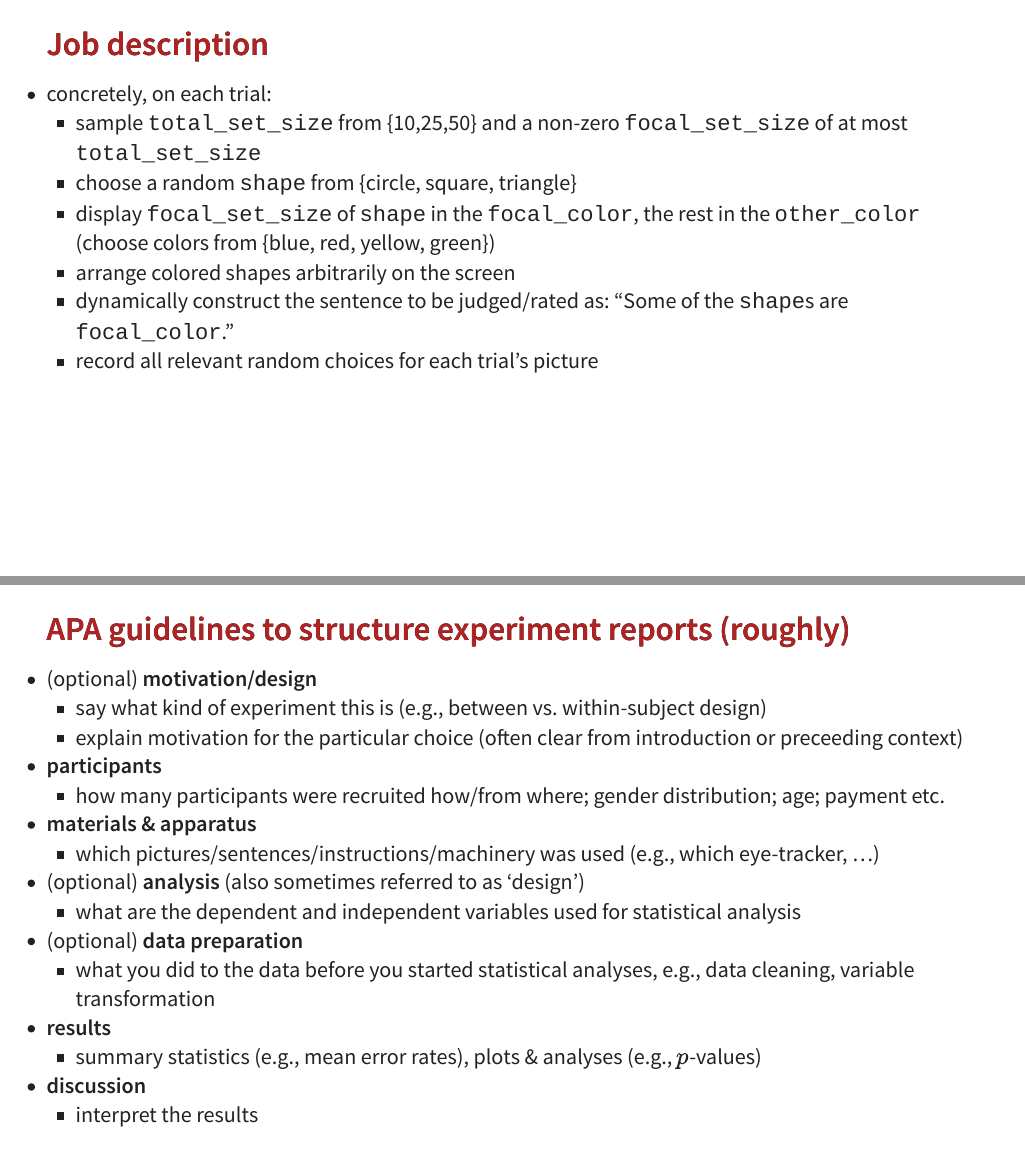
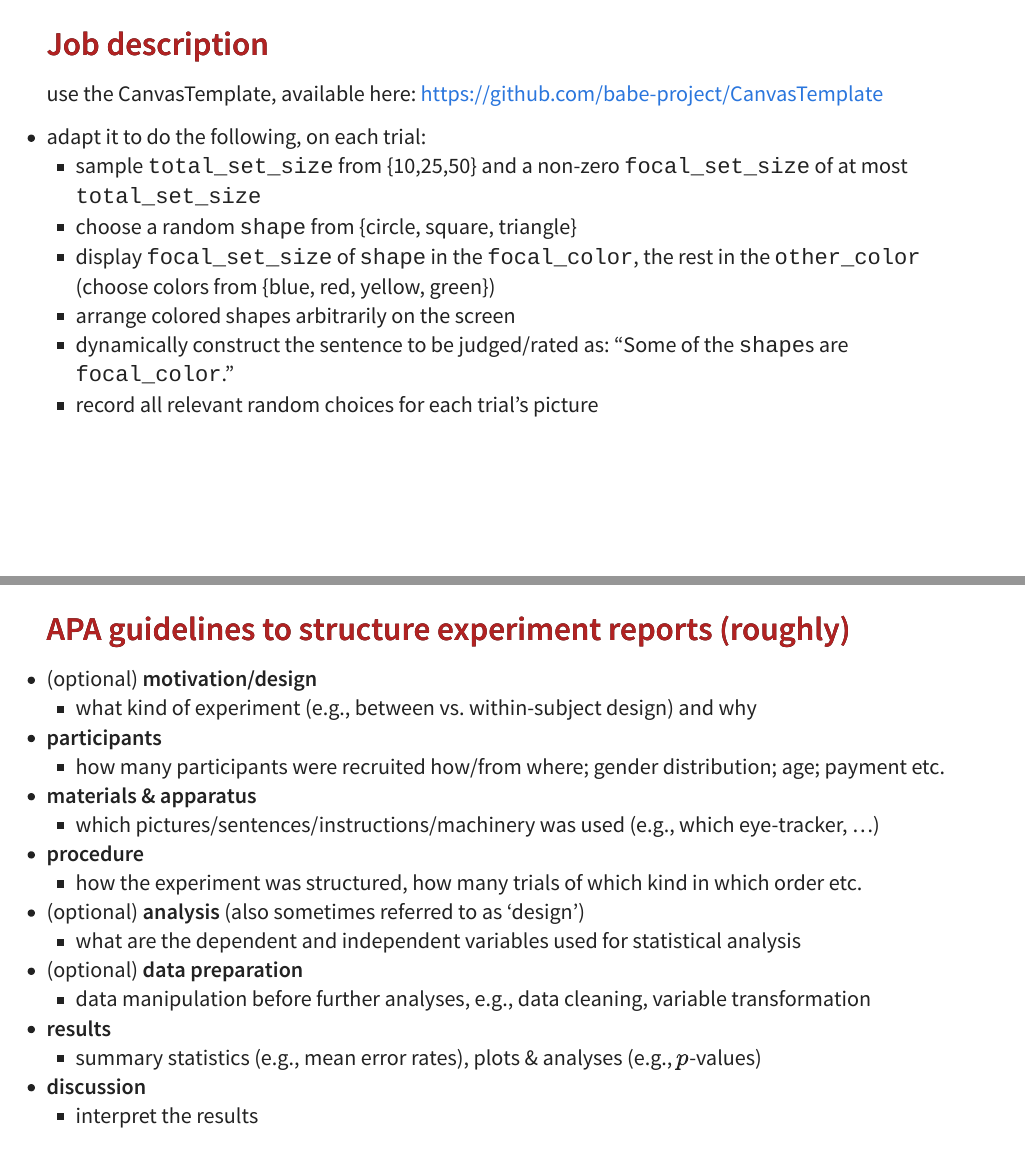
Before and after one commit to michael-franke/LabPrac2018, an R Markdown document (slides/04_statsEtc.Rmd): pages 5 and 11 of 12 before the commit and pages 5 and 10 of 11 after it, joined at a grey line. The pictures show the output file slides/04_statsEtc.html that the author committed with the source, opened offline.

Commit message:
fixes to slides: readability and 'procedure'

```diff
--- a/slides/04_statsEtc.Rmd
+++ b/slides/04_statsEtc.Rmd
@@ -58,7 +58,10 @@ theme_set(theme_bw() + theme(plot.background=element_blank()) )
 
 ## Job description
 
-- concretely, on each trial:
+
+use the CanvasTemplate, available here: [https://github.com/babe-project/CanvasTemplate](https://github.com/babe-project/CanvasTemplate)
+
+- adapt it to do the following, on each trial:
 	- sample `total_set_size` from {10,25,50} and a non-zero `focal_set_size` of at most `total_set_size`
 	- choose a random `shape` from {circle, square, triangle}
 	- display `focal_set_size` of `shape` in the `focal_color`, the rest
@@ -120,8 +118,7 @@ drawOnCanvas(document.getElementById('canvas'), exp.trial_info.main_trials[CT]);
 ## APA guidelines to structure experiment reports (roughly)
 
 - (optional) **motivation/design**
-    - say what kind of experiment this is (e.g., between vs. within-subject design)
-    - explain motivation for the particular choice (often clear from introduction or preceeding context)
+    - what kind of experiment (e.g., between vs. within-subject design) and why
 
 - **participants**
     - how many participants were recruited how/from where; gender distribution; age; payment etc.
@@ -129,11 +126,14 @@ drawOnCanvas(document.getElementById('canvas'), exp.trial_info.main_trials[CT]);
 - **materials & apparatus**
     - which pictures/sentences/instructions/machinery was used (e.g., which eye-tracker, ...)
 
+- **procedure**
+    - how the experiment was structured, how many trials of which kind in which order etc.
+
 - (optional) **analysis** (also sometimes referred to as 'design')
     - what are the dependent and independent variables used for statistical analysis
 
 - (optional) **data preparation**
-    - what you did to the data before you started statistical analyses, e.g., data cleaning, variable transformation
+    - data manipulation before further analyses, e.g., data cleaning, variable transformation
 
 - **results**
     - summary statistics (e.g., mean error rates), plots & analyses (e.g., $p$-values)
```
Also changed, not shown: handouts/02_expReport.Rmd (+1 -1 lines), handouts/02_expReport.html, slides/04_statsEtc.html, slides/04_statsEtc.Rmd (17 more changed lines).
